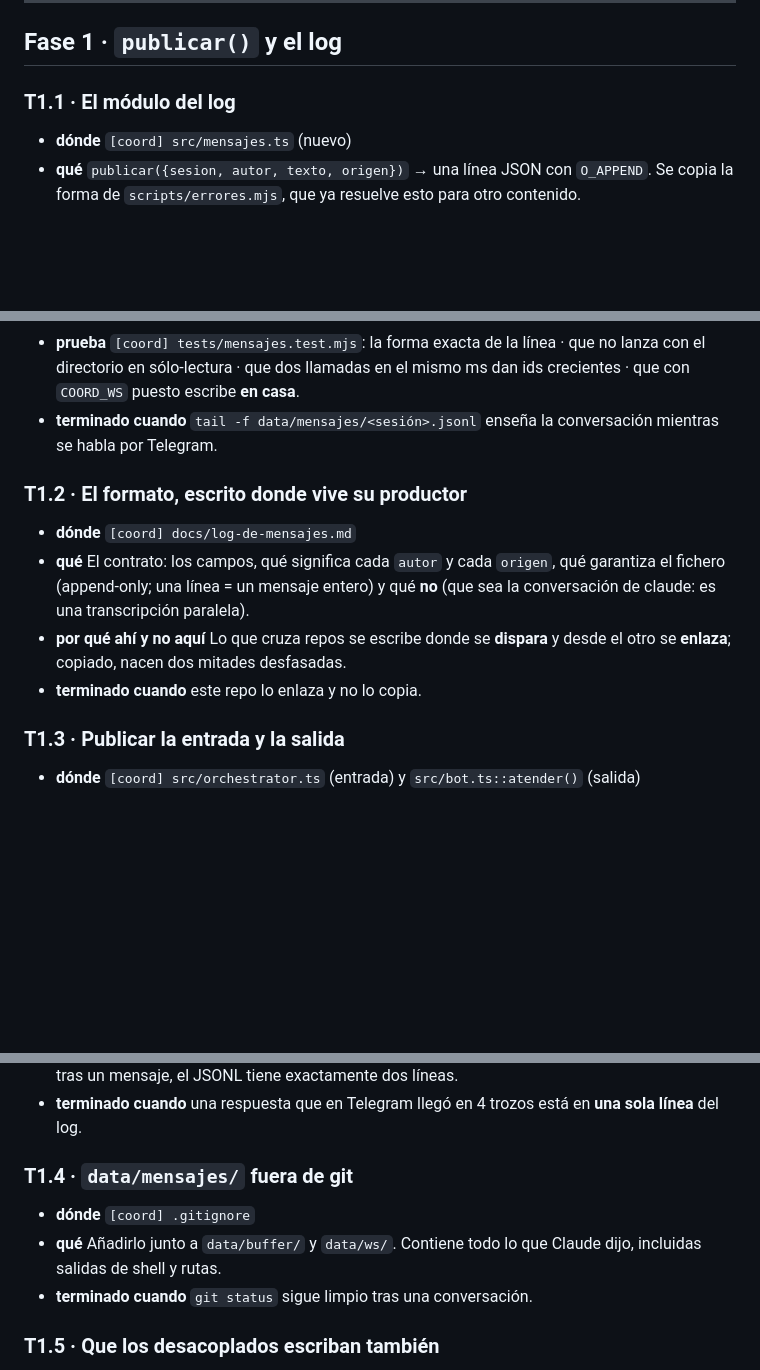
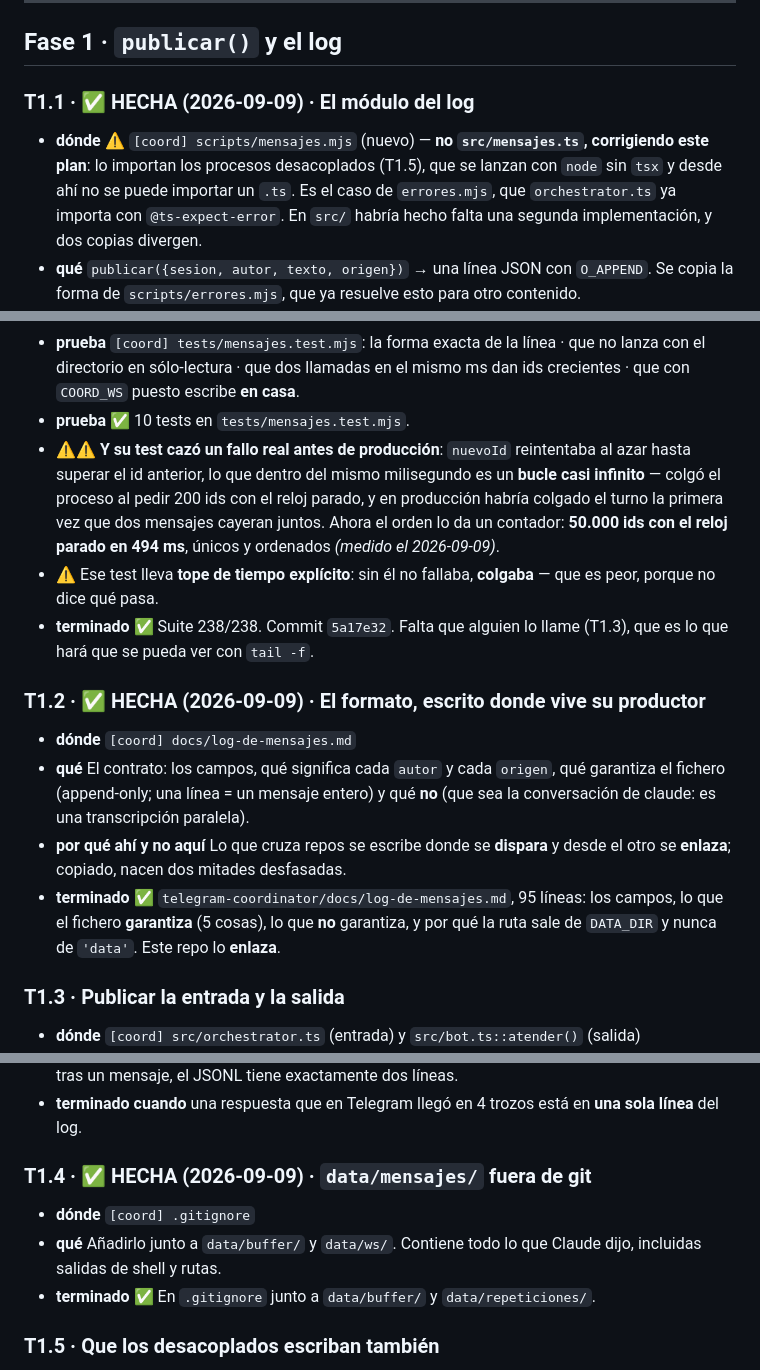
Before and after one commit to stalinbeltran/claude-code-webapp-mobile, a Markdown page: docs/plan-detallado.md, 3 parts joined by grey strips. Drawn GitHub-style; blank space fills up the shorter version.

Commit message:
T1.1, T1.2 y T1.4 hechas (5a17e32 en el coordinador)
El modulo va en scripts/ y no en src/, y el plan queda corregido con el motivo:
lo importan los desacoplados, que corren sin tsx.

Y queda anotado el fallo que cazo su propio test -- el bucle de `nuevoId`--,
porque es la clase de cosa que se descubre en produccion si nadie prueba el caso
del reloj parado.

Co-Authored-By: Claude Opus 5 <noreply@anthropic.com>

```diff
--- a/docs/plan-detallado.md
+++ b/docs/plan-detallado.md
@@ -72,9 +72,13 @@ respaldo, su choque con la allowlist — y **la única urgencia del proyecto**.
 
 ## Fase 1 · `publicar()` y el log
 
-### T1.1 · El módulo del log
+### T1.1 · ✅ HECHA (2026-09-09) · El módulo del log
 
-- **dónde** `[coord] src/mensajes.ts` (nuevo)
+- **dónde** ⚠ `[coord] scripts/mensajes.mjs` (nuevo) — **no `src/mensajes.ts`,
+  corrigiendo este plan**: lo importan los procesos desacoplados (T1.5), que se
+  lanzan con `node` sin `tsx` y desde ahí no se puede importar un `.ts`. Es el
+  caso de `errores.mjs`, que `orchestrator.ts` ya importa con `@ts-expect-error`.
+  En `src/` habría hecho falta una segunda implementación, y dos copias divergen.
 - **qué** `publicar({sesion, autor, texto, origen})` → una línea JSON con
   `O_APPEND`. Se copia la forma de `scripts/errores.mjs`, que ya resuelve esto
   para otro contenido.
@@ -94,10 +98,19 @@ respaldo, su choque con la allowlist — y **la única urgencia del proyecto**.
 - **prueba** `[coord] tests/mensajes.test.mjs`: la forma exacta de la línea · que
   no lanza con el directorio en sólo-lectura · que dos llamadas en el mismo ms
   dan ids crecientes · que con `COORD_WS` puesto escribe **en casa**.
-- **terminado cuando** `tail -f data/mensajes/<sesión>.jsonl` enseña la
-  conversación mientras se habla por Telegram.
+- **prueba** ✅ 10 tests en `tests/mensajes.test.mjs`.
+- ⚠⚠ **Y su test cazó un fallo real antes de producción**: `nuevoId` reintentaba
+  al azar hasta superar el id anterior, lo que dentro del mismo milisegundo es un
+  **bucle casi infinito** — colgó el proceso al pedir 200 ids con el reloj parado,
+  y en producción habría colgado el turno la primera vez que dos mensajes cayeran
+  juntos. Ahora el orden lo da un contador: **50.000 ids con el reloj parado en
+  494 ms**, únicos y ordenados *(medido el 2026-09-09)*.
+- ⚠ Ese test lleva **tope de tiempo explícito**: sin él no fallaba, **colgaba** —
+  que es peor, porque no dice qué pasa.
+- **terminado** ✅ Suite 238/238. Commit `5a17e32`. Falta que alguien lo llame
+  (T1.3), que es lo que hará que se pueda ver con `tail -f`.
 
-### T1.2 · El formato, escrito donde vive su productor
+### T1.2 · ✅ HECHA (2026-09-09) · El formato, escrito donde vive su productor
 
 - **dónde** `[coord] docs/log-de-mensajes.md`
 - **qué** El contrato: los campos, qué significa cada `autor` y cada `origen`,
@@ -105,7 +118,9 @@ respaldo, su choque con la allowlist — y **la única urgencia del proyecto**.
   **no** (que sea la conversación de claude: es una transcripción paralela).
 - **por qué ahí y no aquí** Lo que cruza repos se escribe donde se **dispara** y
   desde el otro se **enlaza**; copiado, nacen dos mitades desfasadas.
-- **terminado cuando** este repo lo enlaza y no lo copia.
+- **terminado** ✅ `telegram-coordinator/docs/log-de-mensajes.md`, 95 líneas: los
+  campos, lo que el fichero **garantiza** (5 cosas), lo que **no** garantiza, y
+  por qué la ruta sale de `DATA_DIR` y nunca de `'data'`. Este repo lo **enlaza**.
 
 ### T1.3 · Publicar la entrada y la salida
 
@@ -129,12 +144,12 @@ respaldo, su choque con la allowlist — y **la única urgencia del proyecto**.
 - **terminado cuando** una respuesta que en Telegram llegó en 4 trozos está en
   **una sola línea** del log.
 
-### T1.4 · `data/mensajes/` fuera de git
+### T1.4 · ✅ HECHA (2026-09-09) · `data/mensajes/` fuera de git
 
 - **dónde** `[coord] .gitignore`
 - **qué** Añadirlo junto a `data/buffer/` y `data/ws/`. Contiene todo lo que
   Claude dijo, incluidas salidas de shell y rutas.
-- **terminado cuando** `git status` sigue limpio tras una conversación.
+- **terminado** ✅ En `.gitignore` junto a `data/buffer/` y `data/repeticiones/`.
 
 ### T1.5 · Que los desacoplados escriban también
 
```
